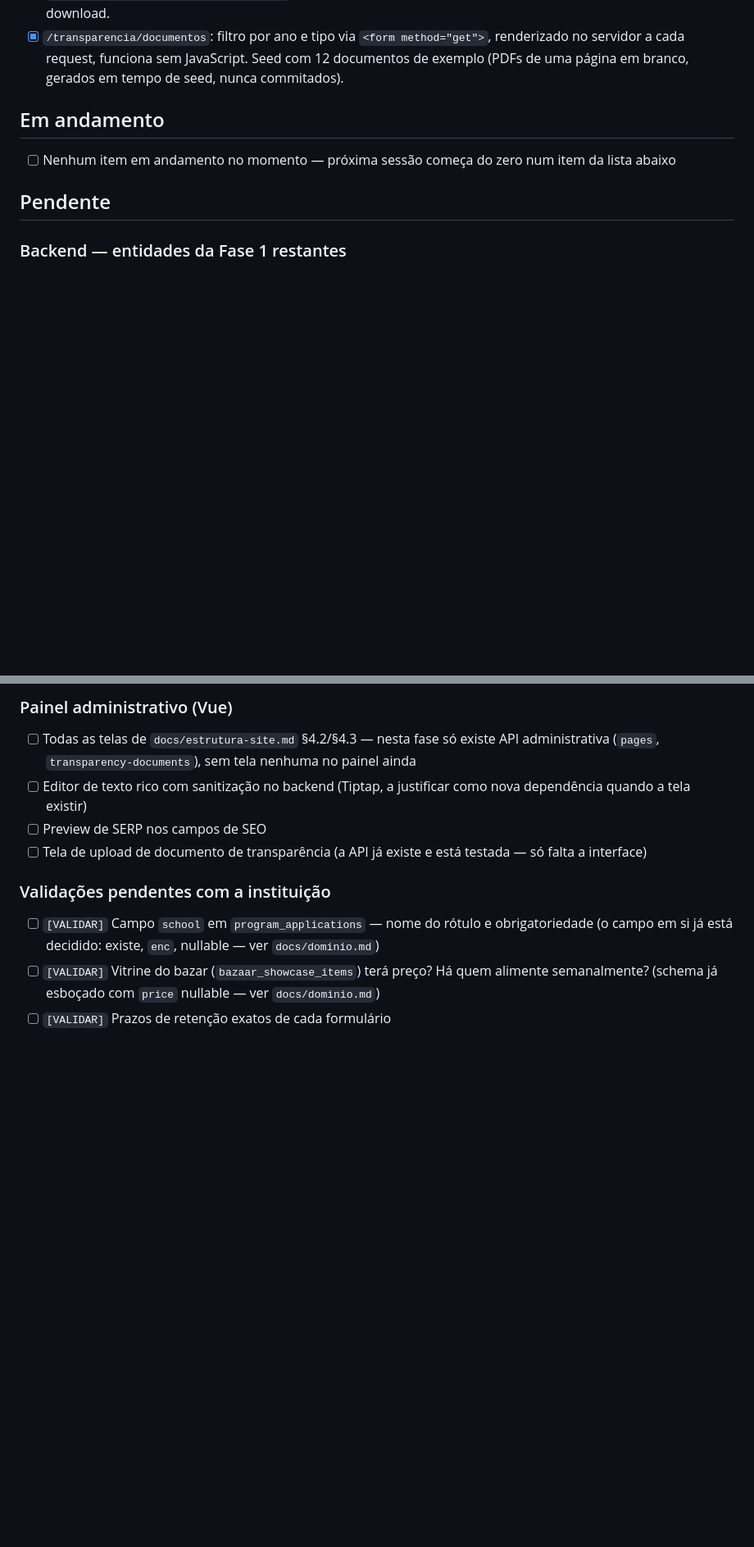
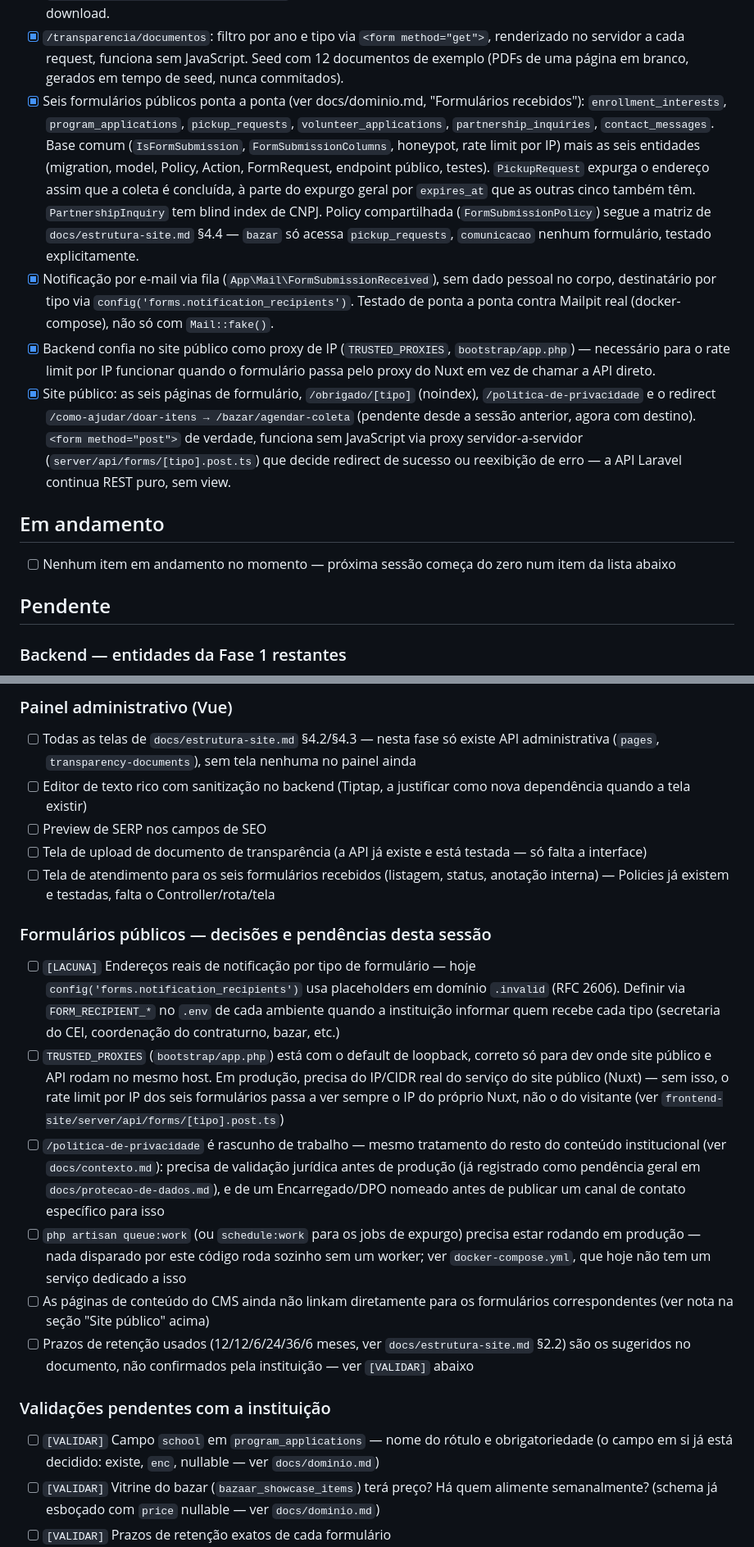
Before and after one commit to tghelere/lafl, a Markdown page: docs/roadmap.md, 2 parts joined by grey strips. Shown at 82% size. GitHub-like rendering; blank space fills up the shorter version.

```diff
--- a/docs/roadmap.md
+++ b/docs/roadmap.md
@@ -41,6 +41,28 @@
 - [x] `/transparencia/documentos`: filtro por ano e tipo via `<form method="get">`, renderizado
       no servidor a cada request, funciona sem JavaScript. Seed com 12 documentos de exemplo
       (PDFs de uma página em branco, gerados em tempo de seed, nunca commitados).
+- [x] Seis formulários públicos ponta a ponta (ver docs/dominio.md, "Formulários recebidos"):
+      `enrollment_interests`, `program_applications`, `pickup_requests`,
+      `volunteer_applications`, `partnership_inquiries`, `contact_messages`. Base comum
+      (`IsFormSubmission`, `FormSubmissionColumns`, honeypot, rate limit por IP) mais as seis
+      entidades (migration, model, Policy, Action, FormRequest, endpoint público, testes).
+      `PickupRequest` expurga o endereço assim que a coleta é concluída, à parte do expurgo
+      geral por `expires_at` que as outras cinco também têm. `PartnershipInquiry` tem blind
+      index de CNPJ. Policy compartilhada (`FormSubmissionPolicy`) segue a matriz de
+      `docs/estrutura-site.md` §4.4 — `bazar` só acessa `pickup_requests`, `comunicacao`
+      nenhum formulário, testado explicitamente.
+- [x] Notificação por e-mail via fila (`App\Mail\FormSubmissionReceived`), sem dado pessoal no
+      corpo, destinatário por tipo via `config('forms.notification_recipients')`. Testado de
+      ponta a ponta contra Mailpit real (docker-compose), não só com `Mail::fake()`.
+- [x] Backend confia no site público como proxy de IP (`TRUSTED_PROXIES`, `bootstrap/app.php`)
+      — necessário para o rate limit por IP funcionar quando o formulário passa pelo proxy do
+      Nuxt em vez de chamar a API direto.
+- [x] Site público: as seis páginas de formulário, `/obrigado/[tipo]` (noindex),
+      `/politica-de-privacidade` e o redirect `/como-ajudar/doar-itens → /bazar/agendar-coleta`
+      (pendente desde a sessão anterior, agora com destino). `<form method="post">` de
+      verdade, funciona sem JavaScript via proxy servidor-a-servidor
+      (`server/api/forms/[tipo].post.ts`) que decide redirect de sucesso ou reexibição de erro
+      — a API Laravel continua REST puro, sem view.
 
 ## Em andamento
 
@@ -143,6 +162,32 @@
 - [ ] Preview de SERP nos campos de SEO
 - [ ] Tela de upload de documento de transparência (a API já existe e está testada — só falta
       a interface)
+- [ ] Tela de atendimento para os seis formulários recebidos (listagem, status, anotação
+      interna) — Policies já existem e testadas, falta o Controller/rota/tela
+
+### Formulários públicos — decisões e pendências desta sessão
+
+- [ ] `[LACUNA]` Endereços reais de notificação por tipo de formulário — hoje
+      `config('forms.notification_recipients')` usa placeholders em domínio `.invalid`
+      (RFC 2606). Definir via `FORM_RECIPIENT_*` no `.env` de cada ambiente quando a
+      instituição informar quem recebe cada tipo (secretaria do CEI, coordenação do
+      contraturno, bazar, etc.)
+- [ ] `TRUSTED_PROXIES` (`bootstrap/app.php`) está com o default de loopback, correto só para
+      dev onde site público e API rodam no mesmo host. Em produção, precisa do IP/CIDR real do
+      serviço do site público (Nuxt) — sem isso, o rate limit por IP dos seis formulários passa
+      a ver sempre o IP do próprio Nuxt, não o do visitante
+      (ver `frontend-site/server/api/forms/[tipo].post.ts`)
+- [ ] `/politica-de-privacidade` é rascunho de trabalho — mesmo tratamento do resto do
+      conteúdo institucional (ver `docs/contexto.md`): precisa de validação jurídica antes de
+      produção (já registrado como pendência geral em `docs/protecao-de-dados.md`), e de um
+      Encarregado/DPO nomeado antes de publicar um canal de contato específico para isso
+- [ ] `php artisan queue:work` (ou `schedule:work` para os jobs de expurgo) precisa estar
+      rodando em produção — nada disparado por este código roda sozinho sem um worker; ver
+      `docker-compose.yml`, que hoje não tem um serviço dedicado a isso
+- [ ] As páginas de conteúdo do CMS ainda não linkam diretamente para os formulários
+      correspondentes (ver nota na seção "Site público" acima)
+- [ ] Prazos de retenção usados (12/12/6/24/36/6 meses, ver `docs/estrutura-site.md` §2.2) são
+      os sugeridos no documento, não confirmados pela instituição — ver `[VALIDAR]` abaixo
 
 ### Validações pendentes com a instituição
 
```
Also changed, not shown: other parts of docs/roadmap.md (+34 -20 lines), docs/relatorio-sessao-5.md (added, +143 -0 lines).
